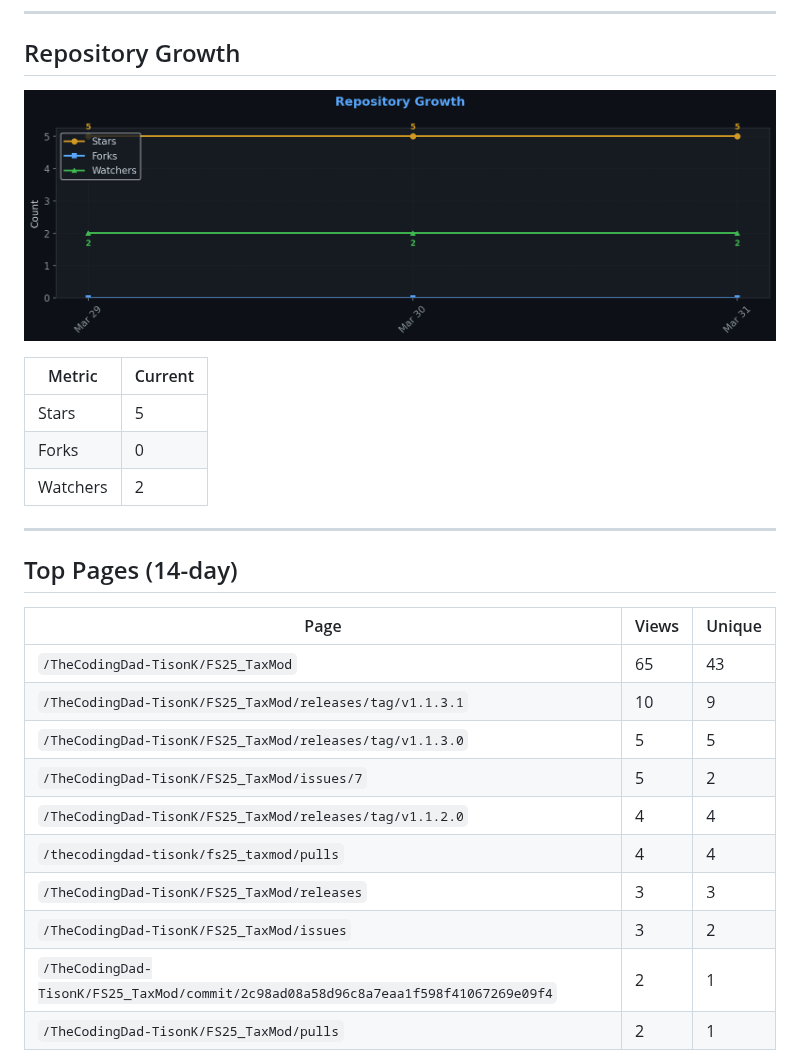
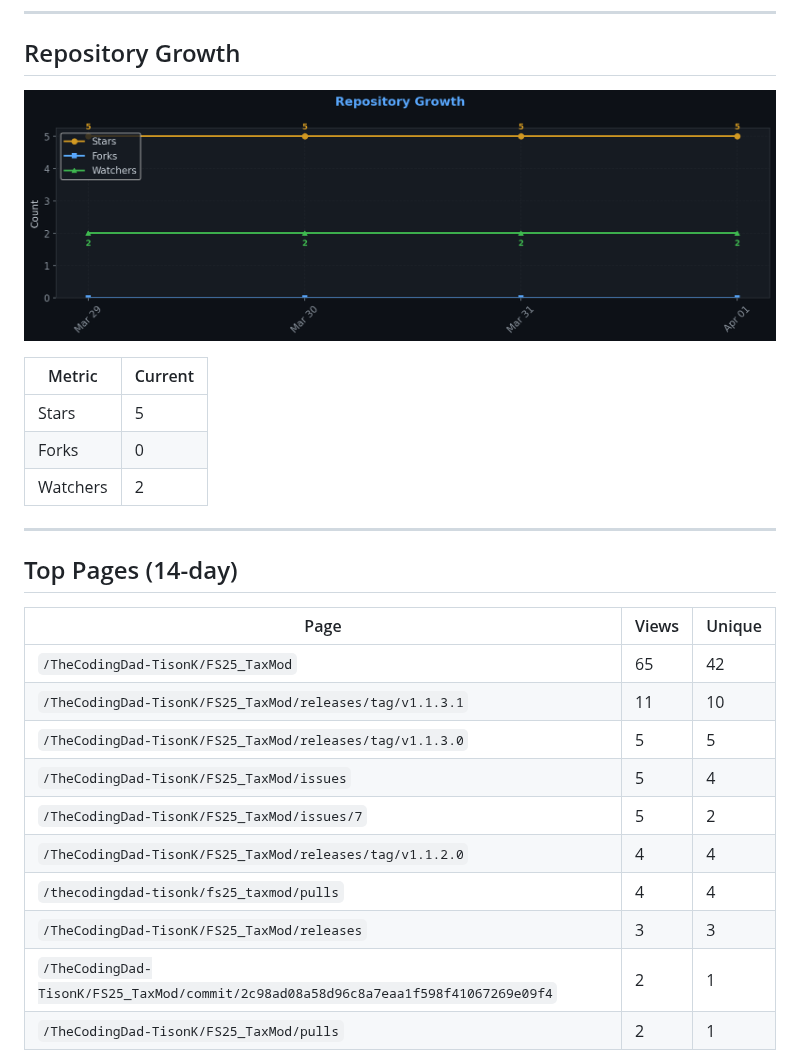
Before and after one commit to TheCodingDad-TisonK/FS25_TaxMod, a Markdown page: .github/traffic/SUMMARY.md, the part around one of its changes. Drawn GitHub-style; pictures changed too: .github/traffic/charts/growth.png.

```diff
--- a/.github/traffic/SUMMARY.md
+++ b/.github/traffic/SUMMARY.md
@@ -77,14 +77,14 @@
 
 | Page | Views | Unique |
 |------|-------|--------|
-| `/TheCodingDad-TisonK/FS25_TaxMod` | 65 | 43 |
-| `/TheCodingDad-TisonK/FS25_TaxMod/releases/tag/v1.1.3.1` | 10 | 9 |
+| `/TheCodingDad-TisonK/FS25_TaxMod` | 65 | 42 |
+| `/TheCodingDad-TisonK/FS25_TaxMod/releases/tag/v1.1.3.1` | 11 | 10 |
 | `/TheCodingDad-TisonK/FS25_TaxMod/releases/tag/v1.1.3.0` | 5 | 5 |
+| `/TheCodingDad-TisonK/FS25_TaxMod/issues` | 5 | 4 |
 | `/TheCodingDad-TisonK/FS25_TaxMod/issues/7` | 5 | 2 |
 | `/TheCodingDad-TisonK/FS25_TaxMod/releases/tag/v1.1.2.0` | 4 | 4 |
 | `/thecodingdad-tisonk/fs25_taxmod/pulls` | 4 | 4 |
 | `/TheCodingDad-TisonK/FS25_TaxMod/releases` | 3 | 3 |
-| `/TheCodingDad-TisonK/FS25_TaxMod/issues` | 3 | 2 |
 | `/TheCodingDad-TisonK/FS25_TaxMod/commit/2c98ad08a58d96c8a7eaa1f598f41067269e09f4` | 2 | 1 |
 | `/TheCodingDad-TisonK/FS25_TaxMod/pulls` | 2 | 1 |
 
```
Also changed, not shown: other parts of .github/traffic/SUMMARY.md (+11 -11 lines), .github/traffic/charts/conversion.png, .github/traffic/charts/downloads.png, .github/traffic/charts/engagement.png, .github/traffic/charts/referrers.png, .github/traffic/charts/views_clones.png, 5 other files.
